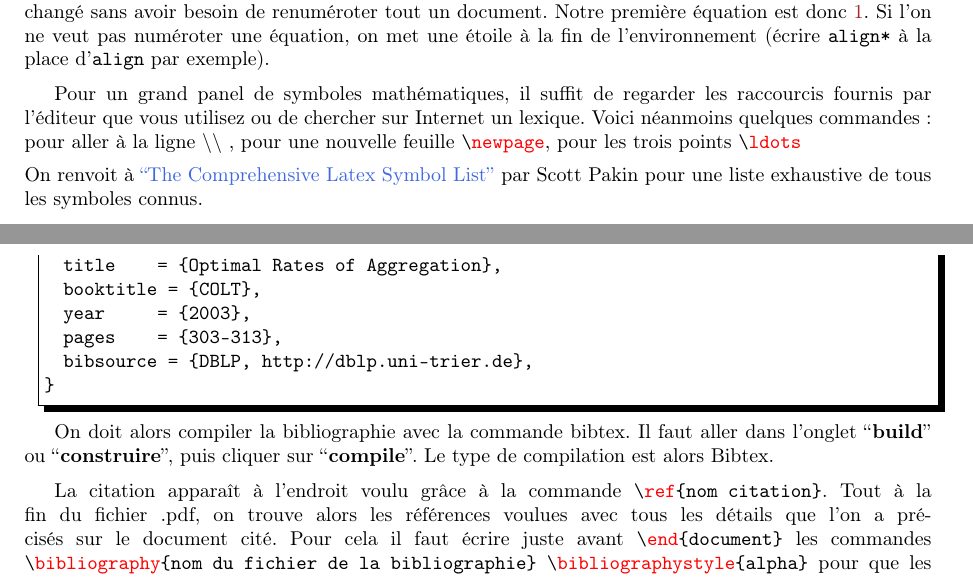
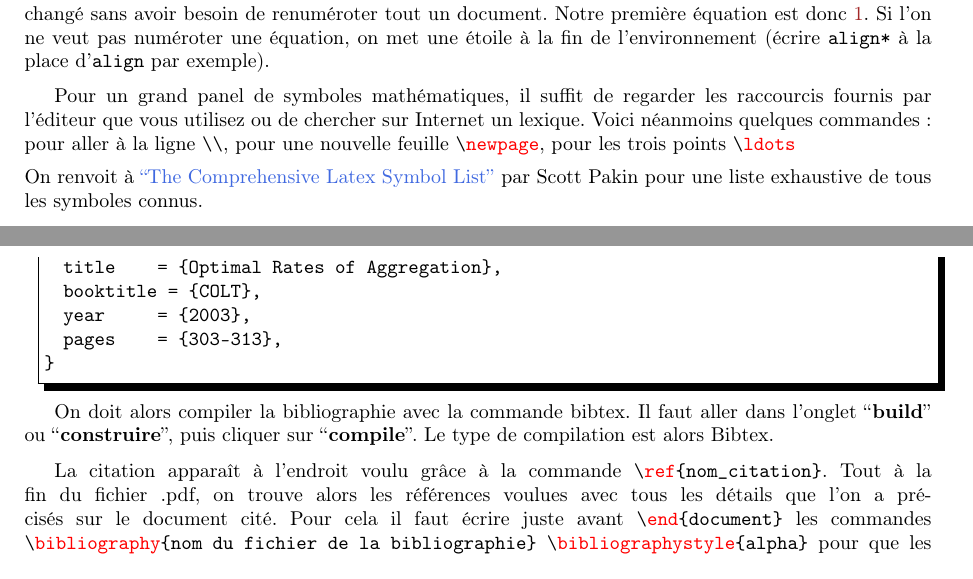
Before and after one commit to josephsalmon/advice-phd, a LaTeX document (advice.tex): two parts of pages 6 and 9 of 12, joined at a grey line, cut so that both start at the same text. Compiled offline with pdfLaTeX.

Commit message:
comprenhensive symbols

```diff
--- a/advice.tex
+++ b/advice.tex
@@ -259,10 +259,12 @@ Si l'on ne veut pas numéroter une équation,  on met une étoile à la fin de l
 
 
 
-Pour un grand panel de symboles mathématiques, il suffit de regarder les raccourcis fournis par l'éditeur que vous utilisez ou de chercher sur Internet un lexique. Voici néanmoins quelques commandes : pour aller à la ligne  $\backslash\backslash$ ,
+Pour un grand panel de symboles mathématiques, il suffit de regarder les raccourcis fournis par l'éditeur
+que vous utilisez ou de chercher sur Internet un lexique. Voici néanmoins quelques commandes :
+pour aller à la ligne  \lstinline+\\+,
 pour une nouvelle feuille \lstinline+\newpage+, pour les trois points  \lstinline+\ldots+\medskip
 \\
-On renvoit à \href{http://www.ctan.org/get/info/symbols/comprehensive/symbols-a4.pdf}{``The Comprehensive Latex Symbol List''} par Scott Pakin pour une liste exhaustive de tous les symboles connus.
+On renvoit à \href{http://www.tex.ac.uk/tex-archive/info/symbols/comprehensive/symbols-a4.pdf}{``The Comprehensive Latex Symbol List''} par Scott Pakin pour une liste exhaustive de tous les symboles connus.
 
 
 %%%%%%%%%%%%%%%%%%%%%%%%%%%%%%%%%%%%%%%%%%%%%%%%%%%%%%%%%%%%%%%%%%%%%%%%%%%%%%%%%%%%%%%%%%%%%%%%%%%%%%%%%%%%%%%%%%%%%%%%%%%%%%%%%%%%%%%%%%%%%%%%%%%%%%%%%%%%%%%%%%%%%%%%%%%%%%%%%%%%%%%%%%%%%%%%%%%%%%%%%%%%%%%%%%%%%%%%%%%%%%%%%%%%%%%%%%%%%%%%%%%%%%%%%%%%%%%%
@@ -437,13 +439,12 @@ l'extension des fichiers ``\textbf{bibtex}''. On le met également dans le dossi
   booktitle = {COLT},
   year      = {2003},
   pages     = {303-313},
-  bibsource = {DBLP, http://dblp.uni-trier.de},
 }
 \end{lstlisting}
 
 On doit alors compiler la bibliographie avec la commande bibtex. Il faut aller dans l'onglet ``\textbf{build}'' ou ``\textbf{construire}'', puis cliquer sur ``\textbf{compile}''. Le type de compilation est alors Bibtex.\medskip
 
-La citation apparaît à l'endroit voulu grâce à la commande  \lstinline+\ref{nom citation}+.
+La citation apparaît à l'endroit voulu grâce à la commande  \lstinline+\ref{nom_citation}+.
 Tout à la fin du fichier .pdf, on trouve alors  les références voulues avec tous les détails que l'on a précisés
 sur le document cité.
 Pour cela il faut  écrire juste avant \lstinline+\end{document}+ les commandes
```
